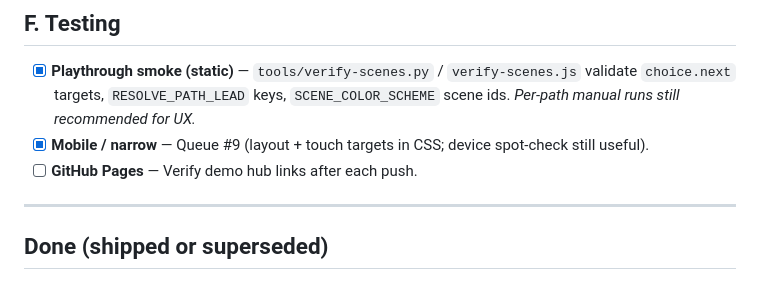
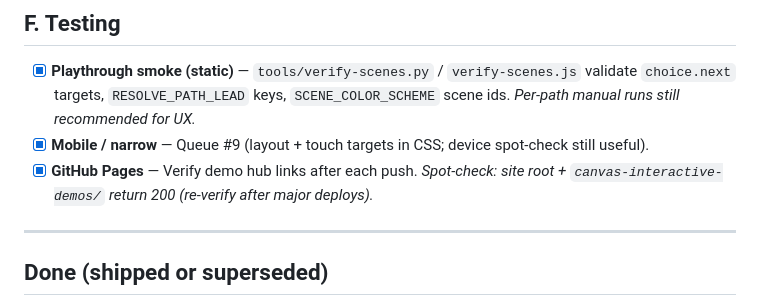
Before and after one commit to Pivoslav/MLCS_599_Final_Project, a Markdown page: canvas-interactive-demos/PENDING-TASKS.md, the part around the change. GitHub-like rendering.

Commit message:
docs(PENDING): mark GitHub Pages link check done (spot-check 200)
Made-with: Cursor

```diff
--- a/canvas-interactive-demos/PENDING-TASKS.md
+++ b/canvas-interactive-demos/PENDING-TASKS.md
@@ -64,7 +64,7 @@ This file holds **actionable** work on the **game bundle** (`index.html` + `css/
 
 - [x] **Playthrough smoke (static)** — `tools/verify-scenes.py` / `verify-scenes.js` validate `choice.next` targets, `RESOLVE_PATH_LEAD` keys, `SCENE_COLOR_SCHEME` scene ids. *Per-path manual runs still recommended for UX.*
 - [x] **Mobile / narrow** — Queue #9 (layout + touch targets in CSS; device spot-check still useful).
-- [ ] **GitHub Pages** — Verify demo hub links after each push.
+- [x] **GitHub Pages** — Verify demo hub links after each push. *Spot-check: site root + `canvas-interactive-demos/` return 200 (re-verify after major deploys).*
 
 ---
 
```
